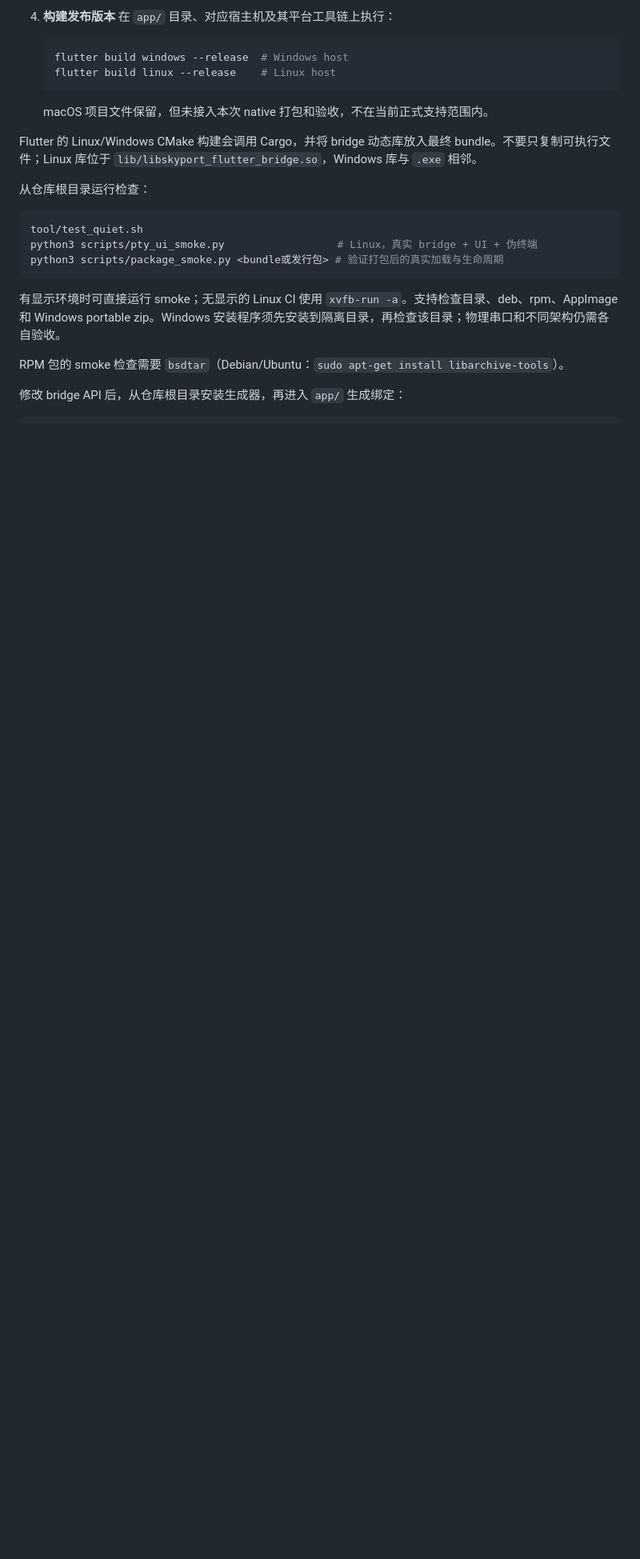
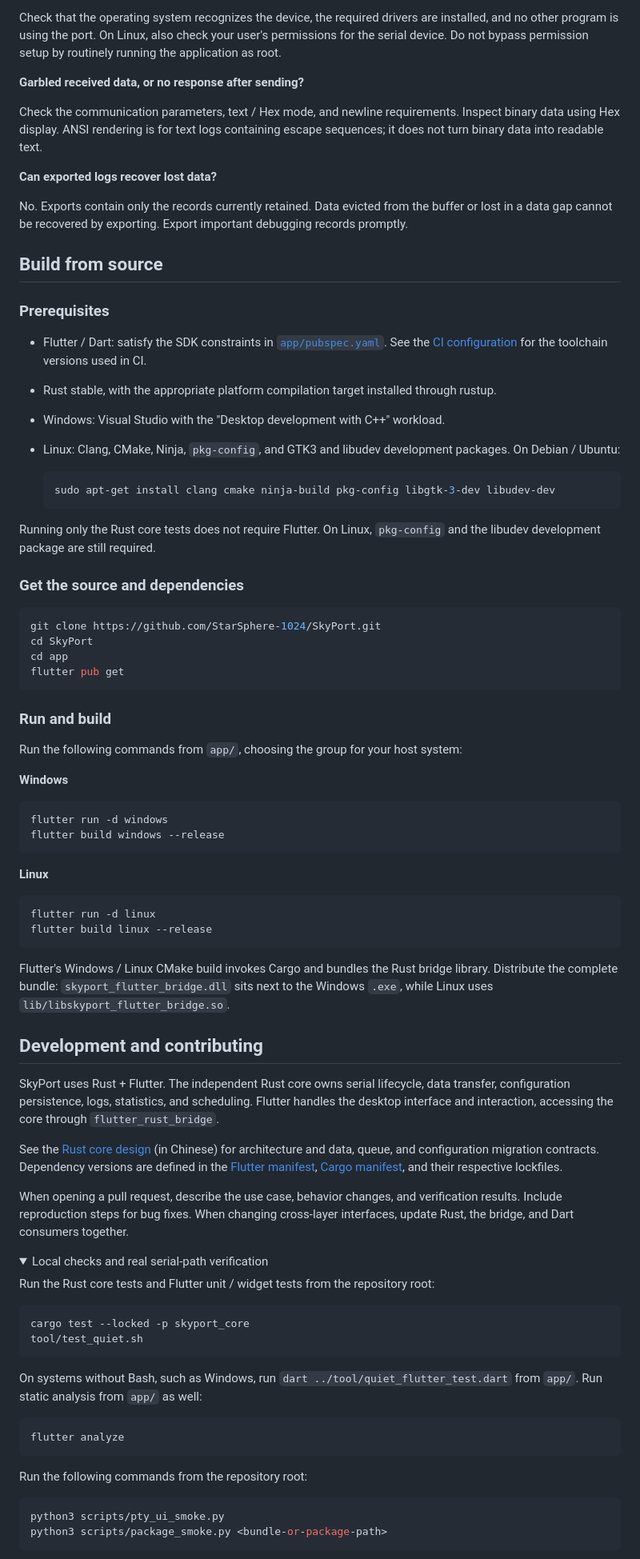
Before and after one commit to StarSphere-1024/SkyPort, a Markdown page: README.md, the part around one of its changes. Shown at 80% size. GitHub-like rendering; folded sections open; blank space fills up the shorter version.

Commit message:
Update documentation and add Chinese README

````diff
--- a/README.md
+++ b/README.md
@@ -78,24 +60,86 @@
 
-4.  **构建发布版本**
-    在 `app/` 目录、对应宿主机及其平台工具链上执行：
-    ```bash
-    flutter build windows --release  # Windows host
-    flutter build linux --release    # Linux host
-    ```
-    macOS 项目文件保留，但未接入本次 native 打包和验收，不在当前正式支持范围内。
+Check that the operating system recognizes the device, the required drivers are installed, and no other program is using the port. On Linux, also check your user's permissions for the serial device. Do not bypass permission setup by routinely running the application as root.
 
-Flutter 的 Linux/Windows CMake 构建会调用 Cargo，并将 bridge 动态库放入最终 bundle。不要只复制可执行文件；Linux 库位于 `lib/libskyport_flutter_bridge.so`，Windows 库与 `.exe` 相邻。
+**Garbled received data, or no response after sending?**
 
-从仓库根目录运行检查：
+Check the communication parameters, text / Hex mode, and newline requirements. Inspect binary data using Hex display. ANSI rendering is for text logs containing escape sequences; it does not turn binary data into readable text.
+
+**Can exported logs recover lost data?**
+
+No. Exports contain only the records currently retained. Data evicted from the buffer or lost in a data gap cannot be recovered by exporting. Export important debugging records promptly.
+
+## Build from source
+
+### Prerequisites
+
+- Flutter / Dart: satisfy the SDK constraints in [`app/pubspec.yaml`](app/pubspec.yaml). See the [CI configuration](.github/workflows/test.yml) for the toolchain versions used in CI.
+- Rust stable, with the appropriate platform compilation target installed through rustup.
+- Windows: Visual Studio with the "Desktop development with C++" workload.
+- Linux: Clang, CMake, Ninja, `pkg-config`, and GTK3 and libudev development packages. On Debian / Ubuntu:
+
+  ```bash
+  sudo apt-get install clang cmake ninja-build pkg-config libgtk-3-dev libudev-dev
+  ```
+
+Running only the Rust core tests does not require Flutter. On Linux, `pkg-config` and the libudev development package are still required.
+
+### Get the source and dependencies
 
 ```bash
-tool/test_quiet.sh
-python3 scripts/pty_ui_smoke.py                  # Linux，真实 bridge + UI + 伪终端
-python3 scripts/package_smoke.py <bundle或发行包> # 验证打包后的真实加载与生命周期
+git clone https://github.com/StarSphere-1024/SkyPort.git
+cd SkyPort
+cd app
+flutter pub get
 ```
 
-有显示环境时可直接运行 smoke；无显示的 Linux CI 使用 `xvfb-run -a`。支持检查目录、deb、rpm、AppImage 和 Windows portable zip。Windows 安装程序须先安装到隔离目录，再检查该目录；物理串口和不同架构仍需各自验收。
+### Run and build
 
-RPM 包的 smoke 检查需要 `bsdtar`（Debian/Ubuntu：`sudo apt-get install libarchive-tools`）。
+Run the following commands from `app/`, choosing the group for your host system:
 
-修改 bridge API 后，从仓库根目录安装生成器，再进入 `app/` 生成绑定：
+**Windows**
+
+```bash
+flutter run -d windows
+flutter build windows --release
+```
+
+**Linux**
+
+```bash
+flutter run -d linux
+flutter build linux --release
+```
+
+Flutter's Windows / Linux CMake build invokes Cargo and bundles the Rust bridge library. Distribute the complete bundle: `skyport_flutter_bridge.dll` sits next to the Windows `.exe`, while Linux uses `lib/libskyport_flutter_bridge.so`.
+
+## Development and contributing
+
+SkyPort uses Rust + Flutter. The independent Rust core owns serial lifecycle, data transfer, configuration persistence, logs, statistics, and scheduling. Flutter handles the desktop interface and interaction, accessing the core through `flutter_rust_bridge`.
+
+See the [Rust core design](docs/rust-serial-kernel-design.md) (in Chinese) for architecture and data, queue, and configuration migration contracts. Dependency versions are defined in the [Flutter manifest](app/pubspec.yaml), [Cargo manifest](Cargo.toml), and their respective lockfiles.
+
+When opening a pull request, describe the use case, behavior changes, and verification results. Include reproduction steps for bug fixes. When changing cross-layer interfaces, update Rust, the bridge, and Dart consumers together.
+
+<details>
+<summary>Local checks and real serial-path verification</summary>
+
+Run the Rust core tests and Flutter unit / widget tests from the repository root:
+
+```bash
+cargo test --locked -p skyport_core
+tool/test_quiet.sh
+```
+
+On systems without Bash, such as Windows, run `dart ../tool/quiet_flutter_test.dart` from `app/`. Run static analysis from `app/` as well:
+
+```bash
+flutter analyze
+```
+
+Run the following commands from the repository root:
+
+```bash
+python3 scripts/pty_ui_smoke.py
+python3 scripts/package_smoke.py <bundle-or-package-path>
+```
+
````
Also changed, not shown: other parts of README.md (+65 -90 lines), README_zh_CN.md (added, +186 -0 lines).
